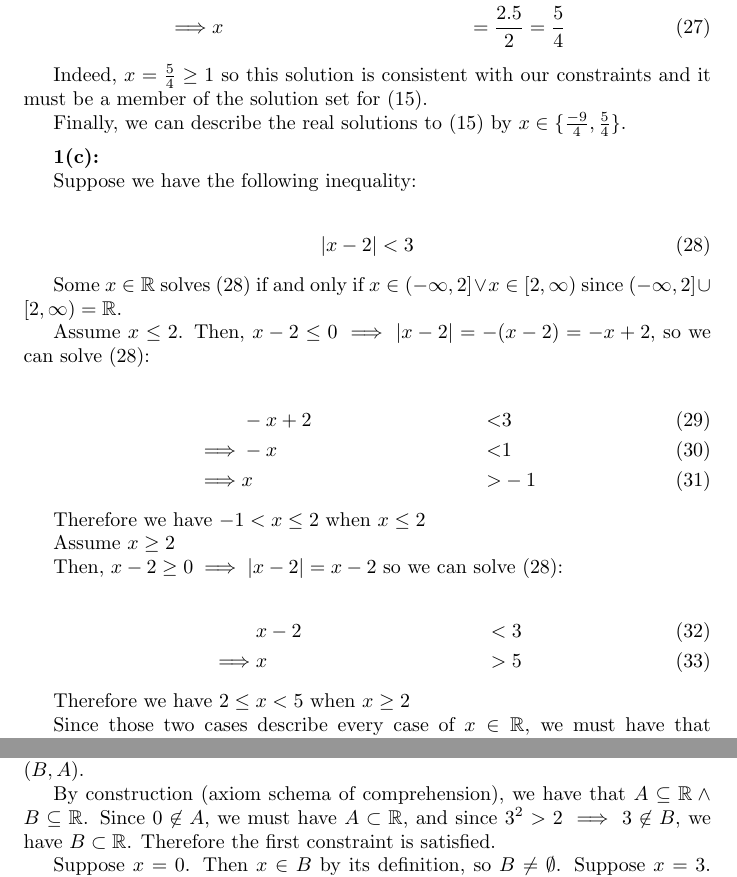
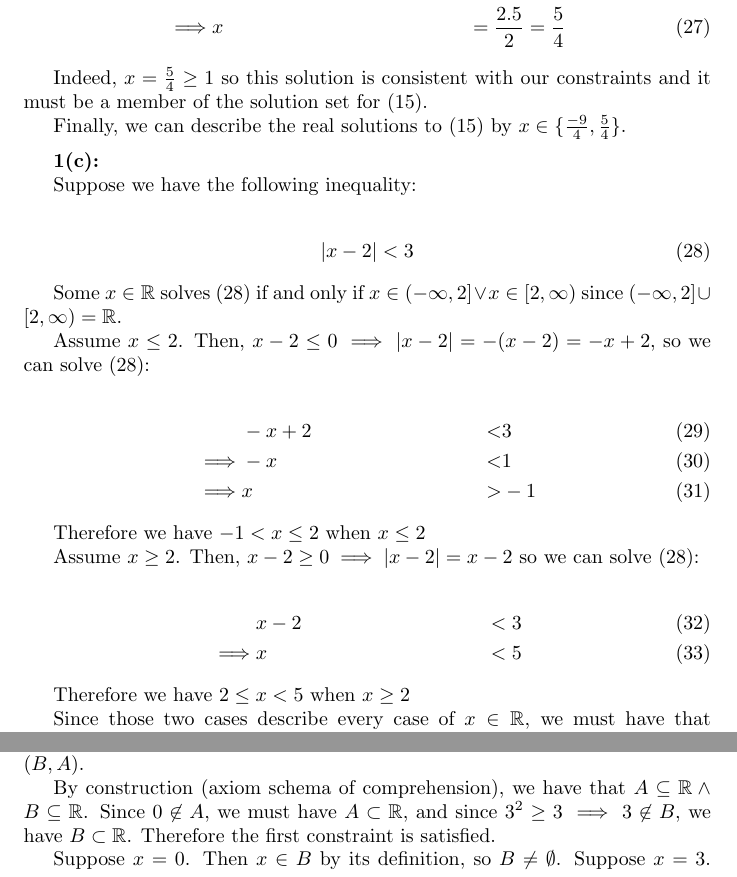
Before and after one commit to theyoyojo/Real, a LaTeX document (A1/hw.tex): two parts of pages 3 and 5 of 5, joined at a grey line, cut so that both start at the same text. Compiled offline with pdfLaTeX.

Commit message:
fix some errors

```diff
--- a/A1/hw.tex
+++ b/A1/hw.tex
@@ -166,14 +166,13 @@ so we can solve (\ref{eq7}):
 
 Therefore we have $-1 < x \le 2$ when $x \le 2$
 
-Assume $x \geq 2$
-
+Assume $x \geq 2$.
 Then, $x - 2 \geq 0 \implies |x-2| = x-2$
 so we can solve (\ref{eq7}):
 
 \begin{align}
 	&x-2 &< 3 \\
-	\implies &x &> 5
+	\implies &x &< 5
 \end{align}
 
 Therefore we have $2 \le x < 5$ when $x \geq 2$
@@ -270,7 +269,7 @@ violating the third constraint. Therefore, we instead consider the Dedekind cut
 
 By construction (axiom schema of comprehension), we have that $A \subseteq \reals \land B \subseteq \reals$.
 Since $0 \not\in A$, we must have $A \subset \reals$,
-and since $3^2 > 2 \implies 3 \not\in B$, we have $B \subset \reals$.
+and since $3^2 \geq 3 \implies 3 \not\in B$, we have $B \subset \reals$.
 Therefore the first constraint is satisfied.
 
 Suppose $x = 0$. Then $x \in B$ by its definition, so $B \neq \emptyset$.
```
Also changed, not shown: A1/hw.pdf, A1/hw.tex (2 more changed lines).
